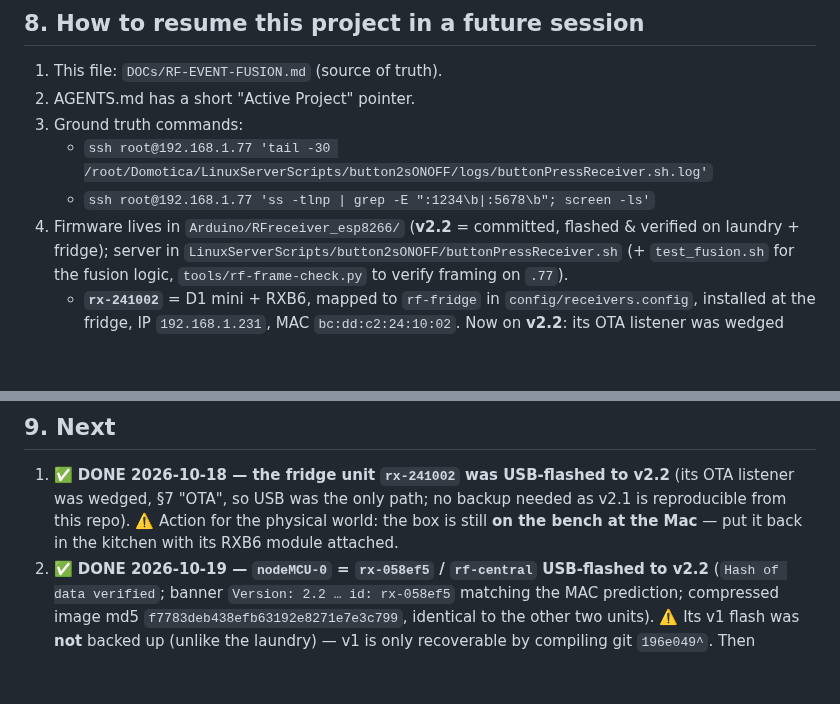
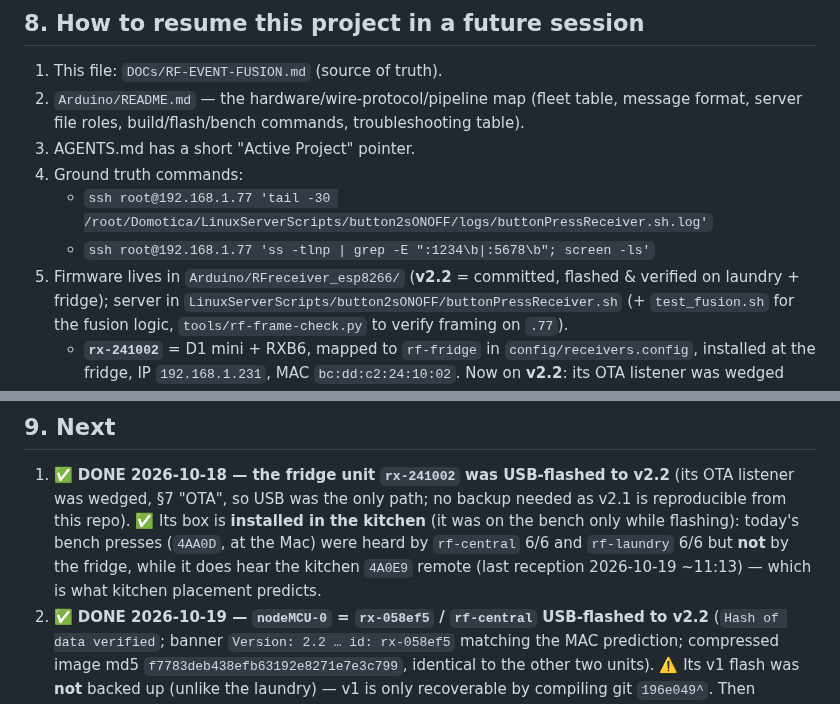
Before and after one commit to mpalitto/Domotica, a Markdown page: DOCs/RF-EVENT-FUSION.md, 2 parts joined by grey strips. Drawn GitHub-style; blank space fills up the shorter version.

```diff
--- a/DOCs/RF-EVENT-FUSION.md
+++ b/DOCs/RF-EVENT-FUSION.md
@@ -627,11 +627,13 @@ conclude the RXB6 is worse until (2) runs; a superhet RXB6 should out-hear the c
 
 ## 8. How to resume this project in a future session
 1. This file: `DOCs/RF-EVENT-FUSION.md` (source of truth).
-2. AGENTS.md has a short "Active Project" pointer.
-3. Ground truth commands:
+2. `Arduino/README.md` — the hardware/wire-protocol/pipeline map (fleet table, message
+   format, server file roles, build/flash/bench commands, troubleshooting table).
+3. AGENTS.md has a short "Active Project" pointer.
+4. Ground truth commands:
    - `ssh root@192.168.1.77 'tail -30 /root/Domotica/LinuxServerScripts/button2sONOFF/logs/buttonPressReceiver.sh.log'`
    - `ssh root@192.168.1.77 'ss -tlnp | grep -E ":1234\b|:5678\b"; screen -ls'`
-4. Firmware lives in `Arduino/RFreceiver_esp8266/` (**v2.2** = committed, flashed & verified on
+5. Firmware lives in `Arduino/RFreceiver_esp8266/` (**v2.2** = committed, flashed & verified on
    laundry + fridge); server in `LinuxServerScripts/button2sONOFF/buttonPressReceiver.sh`
    (+ `test_fusion.sh` for the fusion logic, `tools/rf-frame-check.py` to verify framing on `.77`).
    - **`rx-241002`** = D1 mini + RXB6, mapped to `rf-fridge` in `config/receivers.config`,
@@ -706,8 +708,10 @@ and never needs the manager restarted.
 
 1. ✅ **DONE 2026-10-18 — the fridge unit `rx-241002` was USB-flashed to v2.2** (its OTA listener
    was wedged, §7 "OTA", so USB was the only path; no backup needed as v2.1 is reproducible from
-   this repo). ⚠️ Action for the physical world: the box is still **on the bench at the Mac** —
-   put it back in the kitchen with its RXB6 module attached.
+   this repo). ✅ Its box is **installed in the kitchen** (it was on the bench only while flashing):
+   today's bench presses (`4AA0D`, at the Mac) were heard by `rf-central` 6/6 and `rf-laundry` 6/6
+   but **not** by the fridge, while it does hear the kitchen `4A0E9` remote (last reception
+   2026-10-19 ~11:13) — which is what kitchen placement predicts.
 2. ✅ **DONE 2026-10-19 — `nodeMCU-0` = `rx-058ef5` / `rf-central` USB-flashed to v2.2**
    (`Hash of data verified`; banner `Version: 2.2 … id: rx-058ef5` matching the MAC prediction;
    compressed image md5 `f7783deb438efb63192e8271e7e3c799`, identical to the other two units).
```
Also changed, not shown: other parts of DOCs/RF-EVENT-FUSION.md (+1 -1 lines), AGENTS.md (+2 -1 lines), Arduino/README.md (added, +288 -0 lines).
